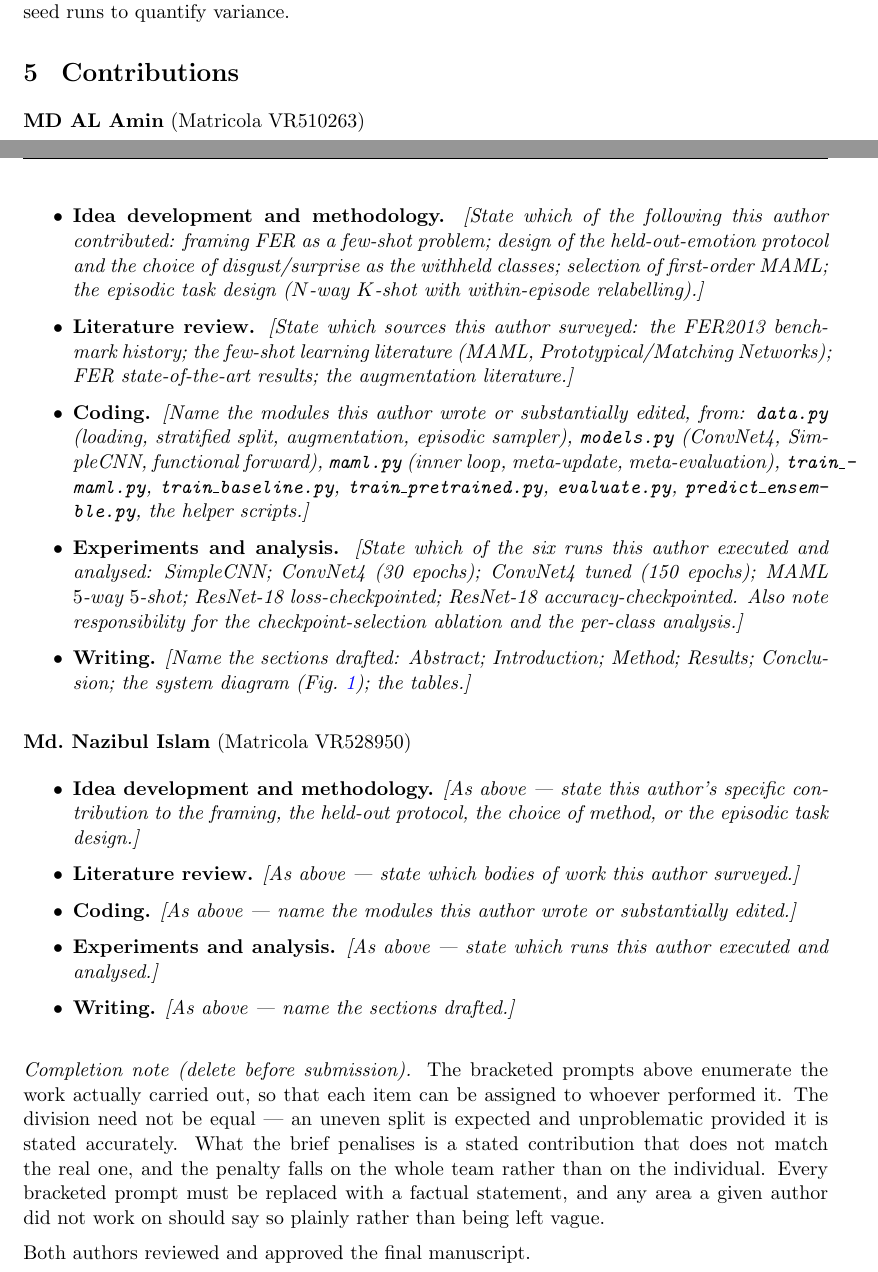
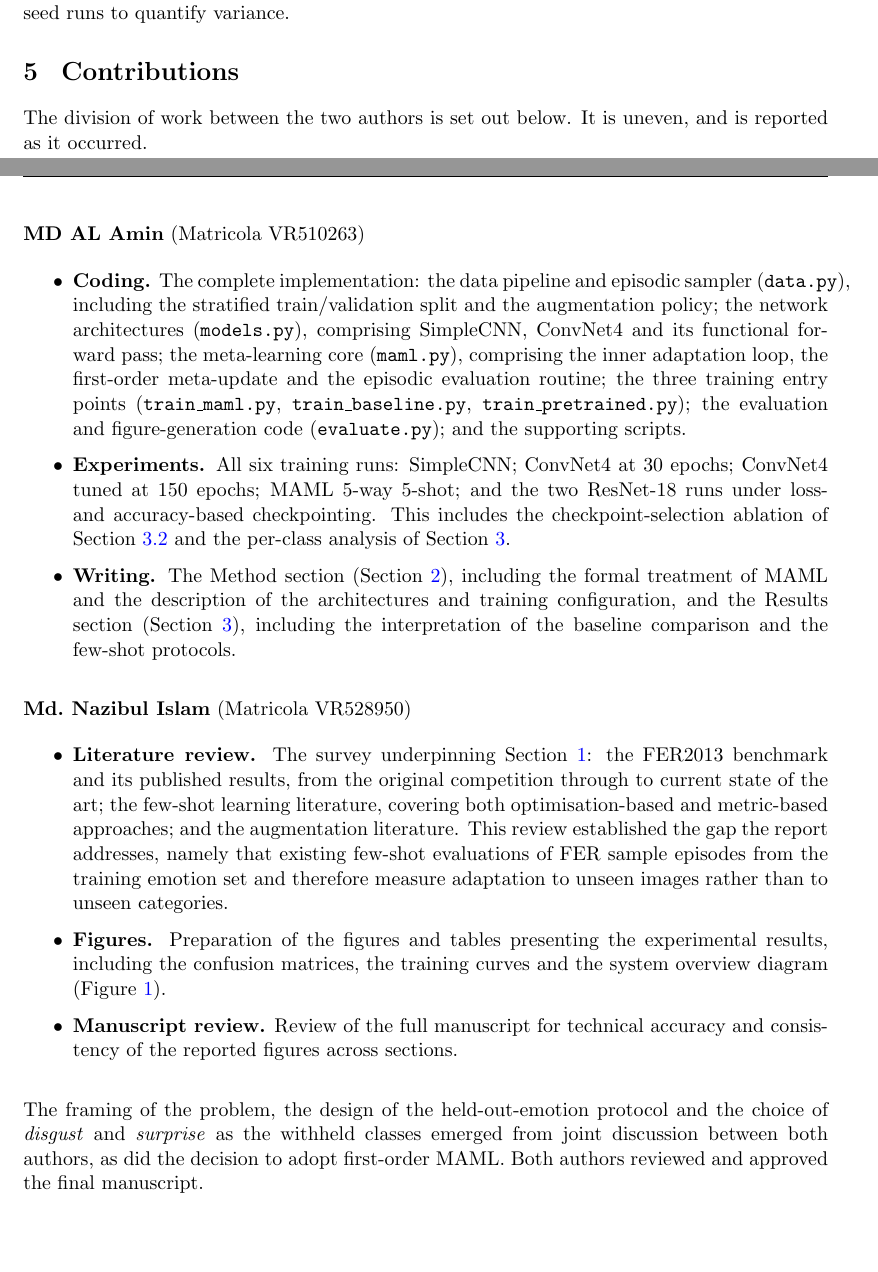
Before and after one commit to LEarnX-Official/APAI_Project, a LaTeX paper (paper/main.tex): two parts of pages 11 and 12 of 13, joined at a grey line, cut so that both start at the same text, the shorter picture padded with empty space. Compiled offline with pdfLaTeX.

Commit message:
Complete the Contributions section
State the division of work between the two authors as reported by the team,
replacing the bracketed prompts with the actual attribution.

```diff
--- a/paper/main.tex
+++ b/paper/main.tex
@@ -725,52 +725,35 @@ variance.
 \section{Contributions}
 \label{sec:contributions}
 
-% %%%%%%%%%%%%%%%%%%%%%%%%%%%%%%%%%%%%%%%%%%%%%%%%%%%%%%%%%%%%%%%%%%%%%%%%%
-% MANDATORY SECTION -- MUST BE COMPLETED BEFORE SUBMISSION.
-%
-% The APAI brief requires each student's contribution to be detailed across
-% coding, writing, idea development, literature review and methodology, and
-% warns that if a student is found to have contributed less than stated and
-% this was not disclosed, the ENTIRE TEAM'S GRADE may be affected.
-%
-% The work areas below are listed so that nothing is forgotten; the assignment
-% of areas to people is left as TODO because only the team knows who did what.
-% Replace every TODO with an accurate account. Be accurate rather than
-% even-handed.
-% %%%%%%%%%%%%%%%%%%%%%%%%%%%%%%%%%%%%%%%%%%%%%%%%%%%%%%%%%%%%%%%%%%%%%%%%%
+The division of work between the two authors is set out below. It is uneven,
+and is reported as it occurred.
 
+\vspace{0.25cm}
 \noindent
 \textbf{MD AL Amin} (Matricola VR510263)
 
 \begin{itemize}\itemsep2pt
-\item \textbf{Idea development and methodology.} \emph{[State which of the
-following this author contributed: framing FER as a few-shot problem; design of
-the held-out-emotion protocol and the choice of disgust/surprise as the
-withheld classes; selection of first-order MAML; the episodic task design
-($N$-way $K$-shot with within-episode relabelling).]}
+\item \textbf{Coding.} The complete implementation: the data pipeline and
+episodic sampler (\texttt{data.py}), including the stratified train/validation
+split and the augmentation policy; the network architectures
+(\texttt{models.py}), comprising SimpleCNN, ConvNet4 and its functional forward
+pass; the meta-learning core (\texttt{maml.py}), comprising the inner
+adaptation loop, the first-order meta-update and the episodic evaluation
+routine; the three training entry points (\texttt{train\_maml.py},
+\texttt{train\_baseline.py}, \texttt{train\_pretrained.py}); the evaluation and
+figure-generation code (\texttt{evaluate.py}); and the supporting scripts.
 
-\item \textbf{Literature review.} \emph{[State which sources this author
-surveyed: the FER2013 benchmark history; the few-shot learning literature
-(MAML, Prototypical/Matching Networks); FER state-of-the-art results; the
-augmentation literature.]}
+\item \textbf{Experiments.} All six training runs: SimpleCNN; ConvNet4 at
+$30$ epochs; ConvNet4 tuned at $150$ epochs; MAML $5$-way $5$-shot; and the two
+ResNet-18 runs under loss- and accuracy-based checkpointing. This includes the
+checkpoint-selection ablation of Section~\ref{sec:ablation} and the per-class
+analysis of Section~\ref{sec:results}.
 
-\item \textbf{Coding.} \emph{[Name the modules this author wrote or
-substantially edited, from: \texttt{data.py} (loading, stratified split,
-augmentation, episodic sampler), \texttt{models.py} (ConvNet4, SimpleCNN,
-functional forward), \texttt{maml.py} (inner loop, meta-update,
-meta-evaluation), \texttt{train\_maml.py}, \texttt{train\_baseline.py},
-\texttt{train\_pretrained.py}, \texttt{evaluate.py},
-\texttt{predict\_ensemble.py}, the helper scripts.]}
-
-\item \textbf{Experiments and analysis.} \emph{[State which of the six runs
-this author executed and analysed: SimpleCNN; ConvNet4 (30 epochs); ConvNet4
-tuned (150 epochs); MAML $5$-way $5$-shot; ResNet-18 loss-checkpointed;
-ResNet-18 accuracy-checkpointed. Also note responsibility for the
-checkpoint-selection ablation and the per-class analysis.]}
-
-\item \textbf{Writing.} \emph{[Name the sections drafted: Abstract;
-Introduction; Method; Results; Conclusion; the system diagram
-(Fig.~\ref{fig:pipeline}); the tables.]}
+\item \textbf{Writing.} The Method section (Section~\ref{sec:method}),
+including the formal treatment of MAML and the description of the
+architectures and training configuration, and the Results section
+(Section~\ref{sec:results}), including the interpretation of the baseline
+comparison and the few-shot protocols.
 \end{itemize}
 
 \vspace{0.25cm}
@@ -778,37 +761,29 @@ Introduction; Method; Results; Conclusion; the system diagram
 \textbf{Md.\ Nazibul Islam} (Matricola VR528950)
 
 \begin{itemize}\itemsep2pt
-\item \textbf{Idea development and methodology.} \emph{[As above --- state this
-author's specific contribution to the framing, the held-out protocol, the
-choice of method, or the episodic task design.]}
+\item \textbf{Literature review.} The survey underpinning
+Section~\ref{sec:intro}: the FER2013 benchmark and its published results, from
+the original competition through to current state of the art; the few-shot
+learning literature, covering both optimisation-based and metric-based
+approaches; and the augmentation literature. This review established the gap
+the report addresses, namely that existing few-shot evaluations of FER sample
+episodes from the training emotion set and therefore measure adaptation to
+unseen images rather than to unseen categories.
 
-\item \textbf{Literature review.} \emph{[As above --- state which bodies of
-work this author surveyed.]}
+\item \textbf{Figures.} Preparation of the figures and tables presenting the
+experimental results, including the confusion matrices, the training curves and
+the system overview diagram (Figure~\ref{fig:pipeline}).
 
-\item \textbf{Coding.} \emph{[As above --- name the modules this author wrote
-or substantially edited.]}
-
-\item \textbf{Experiments and analysis.} \emph{[As above --- state which runs
-this author executed and analysed.]}
-
-\item \textbf{Writing.} \emph{[As above --- name the sections drafted.]}
+\item \textbf{Manuscript review.} Review of the full manuscript for technical
+accuracy and consistency of the reported figures across sections.
 \end{itemize}
 
-\vspace{0.3cm}
+\vspace{0.25cm}
 \noindent
-\textit{Completion note (delete before submission).} The bracketed prompts
-above enumerate the work actually carried out, so that each item can be
-assigned to whoever performed it. The division need not be equal --- an uneven
-split is expected and unproblematic provided it is stated accurately. What the
-brief penalises is a stated contribution that does not match the real one, and
-the penalty falls on the whole team rather than on the individual. Every
-bracketed prompt must be replaced with a factual statement, and any area a
-given author did not work on should say so plainly rather than being left
-vague.
-
-\vspace{0.2cm}
-\noindent
-Both authors reviewed and approved the final manuscript.
+The framing of the problem, the design of the held-out-emotion protocol and the
+choice of \emph{disgust} and \emph{surprise} as the withheld classes emerged
+from joint discussion between both authors, as did the decision to adopt
+first-order MAML. Both authors reviewed and approved the final manuscript.
 
 %%%%%%%%%%%%%%%%%%%%%%%%%%%%%%%%%%%%%%%%%%%%%%%%%%%%%%%%%%%%%%%%%%%%%%%%%%%%
 \newpage
```
Also changed, not shown: paper/main.pdf.
